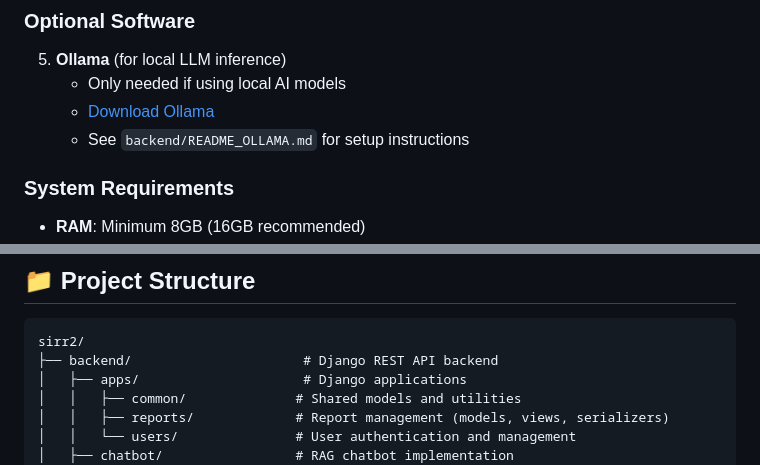
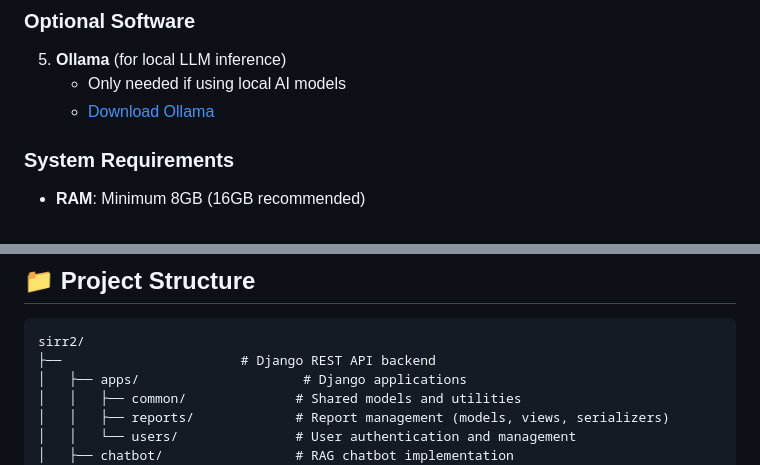
Before and after one commit to ysif9/sirr, a Markdown page: README.md, 2 parts joined by grey strips. Drawn GitHub-style.

Commit message:
Revise README for clarity and link corrections
Updated links and instructions in the README file.

````diff
--- a/README.md
+++ b/README.md
@@ -178,7 +178,6 @@ Before setting up the project, ensure you have the following installed:
 5. **Ollama** (for local LLM inference)
    - Only needed if using local AI models
    - [Download Ollama](https://ollama.com/download)
-   - See `backend/README_OLLAMA.md` for setup instructions
 
 ### System Requirements
 
@@ -418,7 +417,7 @@ poe down
 
 ```
 sirr2/
-├── backend/                      # Django REST API backend
+├──                       # Django REST API backend
 │   ├── apps/                     # Django applications
 │   │   ├── common/              # Shared models and utilities
 │   │   ├── reports/             # Report management (models, views, serializers)
````
Also changed, not shown: other parts of README.md (+1 -1 lines).
